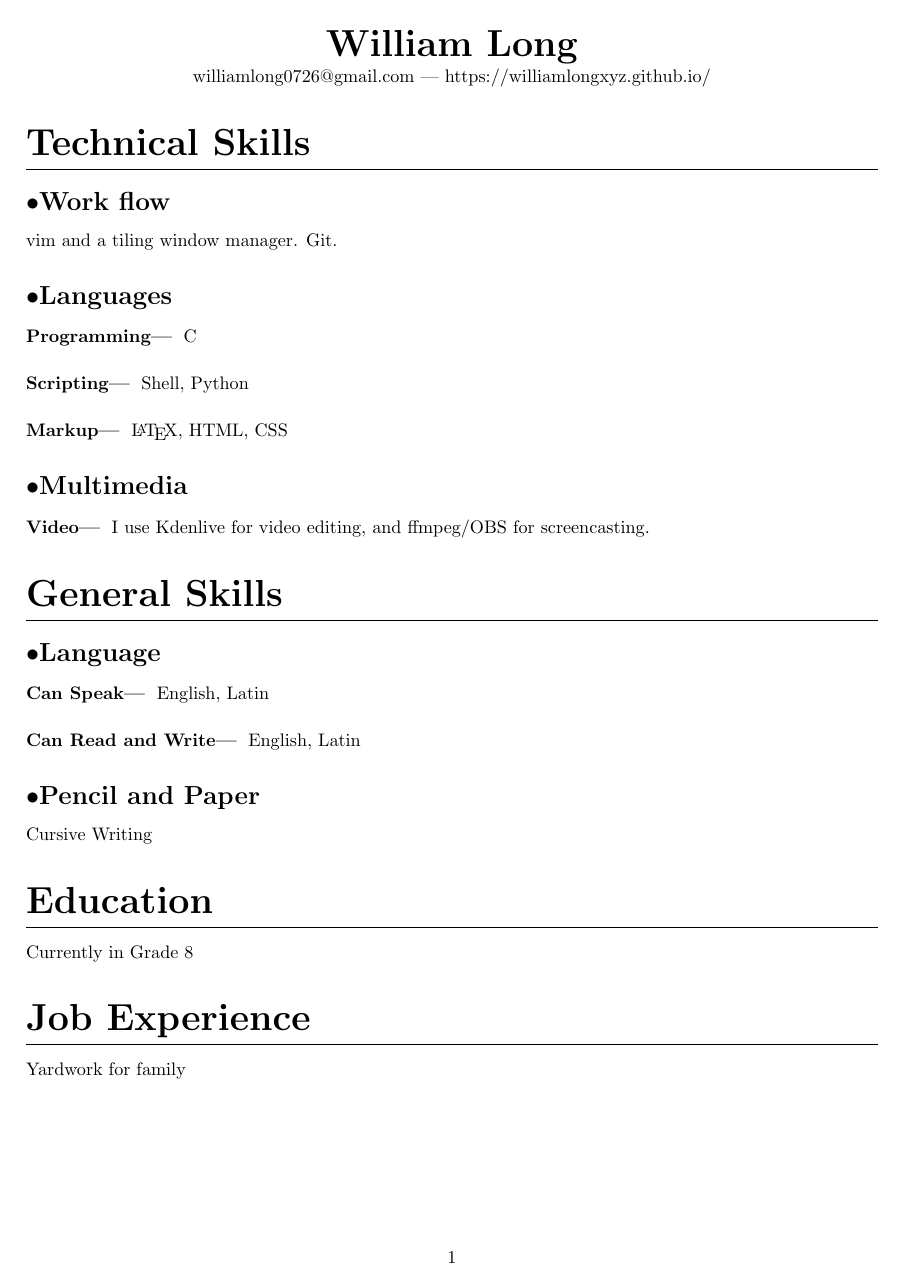
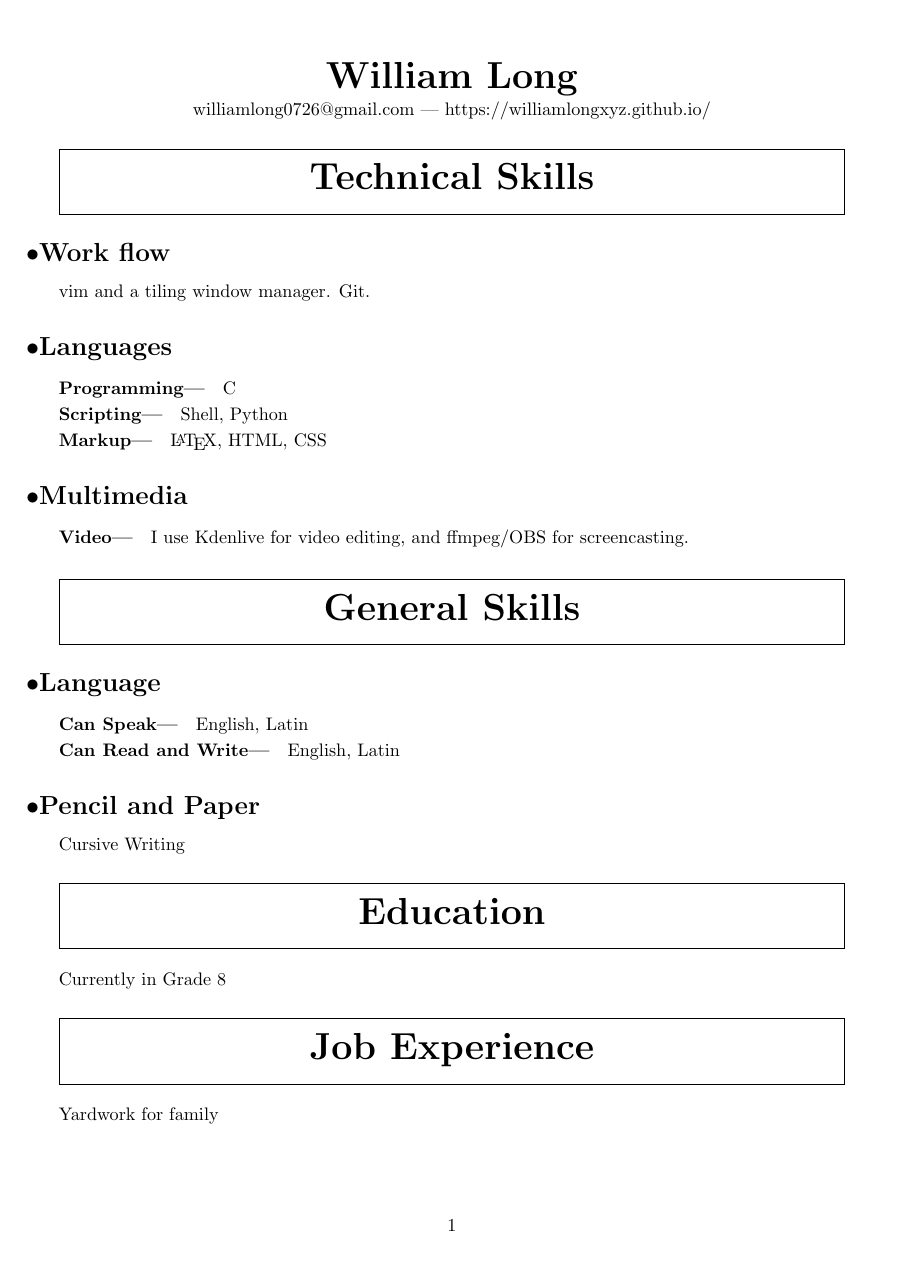
Before and after one commit to WilliamLongXYZ/resume, a LaTeX CV (resume.tex): page 1 of 2. Compiled offline with pdfLaTeX.

Commit message:
Changed formatting

```diff
--- a/resume.tex
+++ b/resume.tex
@@ -3,18 +3,18 @@
 
 \usepackage{titlesec}
 \usepackage{titling}
-\usepackage[margin=1in]{geometry}
+\usepackage[margin=1.25in]{geometry}
 
-\titleformat{\section}
-{\huge\bfseries}
+\titleformat{\section}[frame]
+{\huge}
 {}
-{0em}
-{}[\titlerule]
+{0.25em}
+{\filcenter\bfseries}
 
 
 \titleformat{\subsection}
 {\bfseries\Large}
-{$\bullet$}
+{\hspace{-0.25in}$\bullet$}
 {0em}
 {}
 
@@ -23,6 +23,9 @@
 {}
 {0em}
 {}[---]
+
+\titlespacing{\subsubsection}
+{0em}{0.25em}{1em}
 
 \renewcommand{\maketitle}{
 \begin{center}
```
